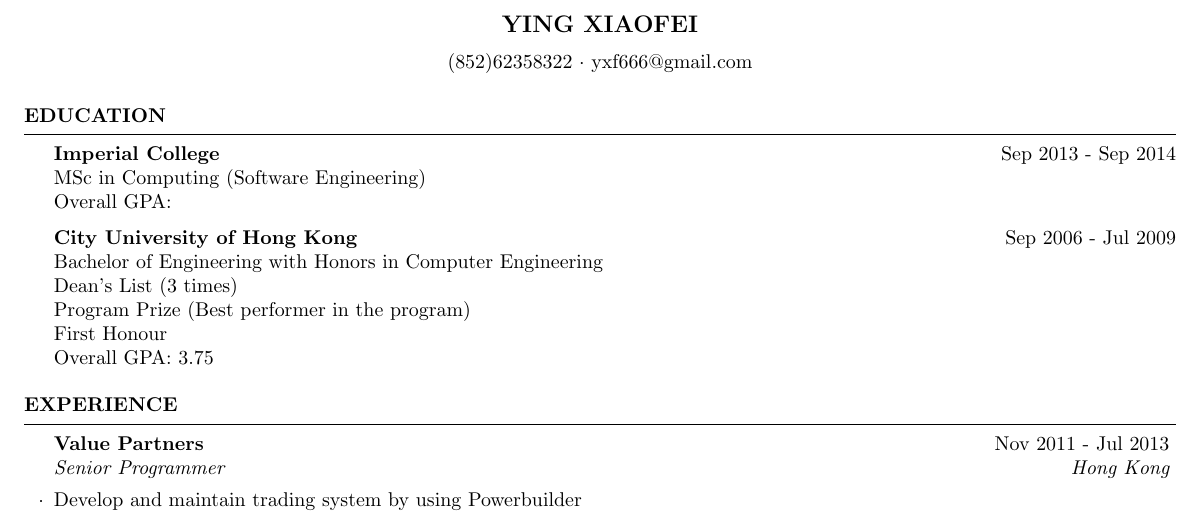
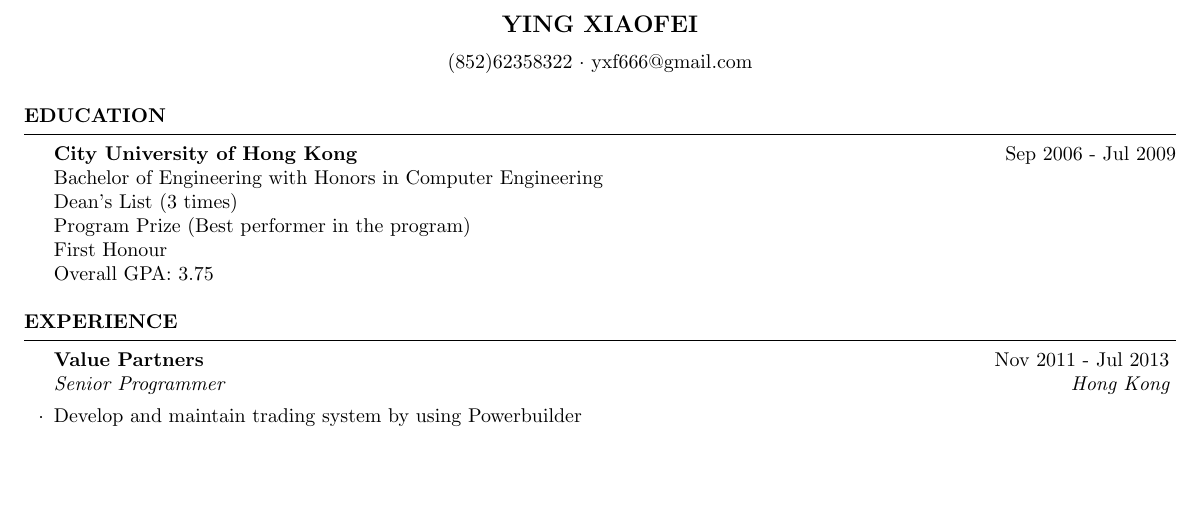
Before and after one commit to jackyying1130/Latex, a LaTeX CV (Resume/resume.tex): part of the page, cut so that both start at the same text, the shorter picture padded with empty space. Compiled offline with pdfLaTeX.

Commit message:
comment MSc part

```diff
--- a/Resume/resume.tex
+++ b/Resume/resume.tex
@@ -35,9 +35,9 @@
 
 \begin{rSection}{Education}
 
-{\bf Imperial College} \hfill {Sep 2013 - Sep 2014} \\
-MSc in Computing (Software Engineering) \\
-Overall GPA:
+%{\bf Imperial College} \hfill {Sep 2013 - Sep 2014} \\
+%MSc in Computing (Software Engineering) \\
+%Overall GPA:
 
 {\bf City University of Hong Kong} \hfill {Sep 2006 - Jul 2009} \\
 Bachelor of Engineering with Honors in Computer Engineering \\
```
Also changed, not shown: Resume/resume.pdf, 1 other file.
